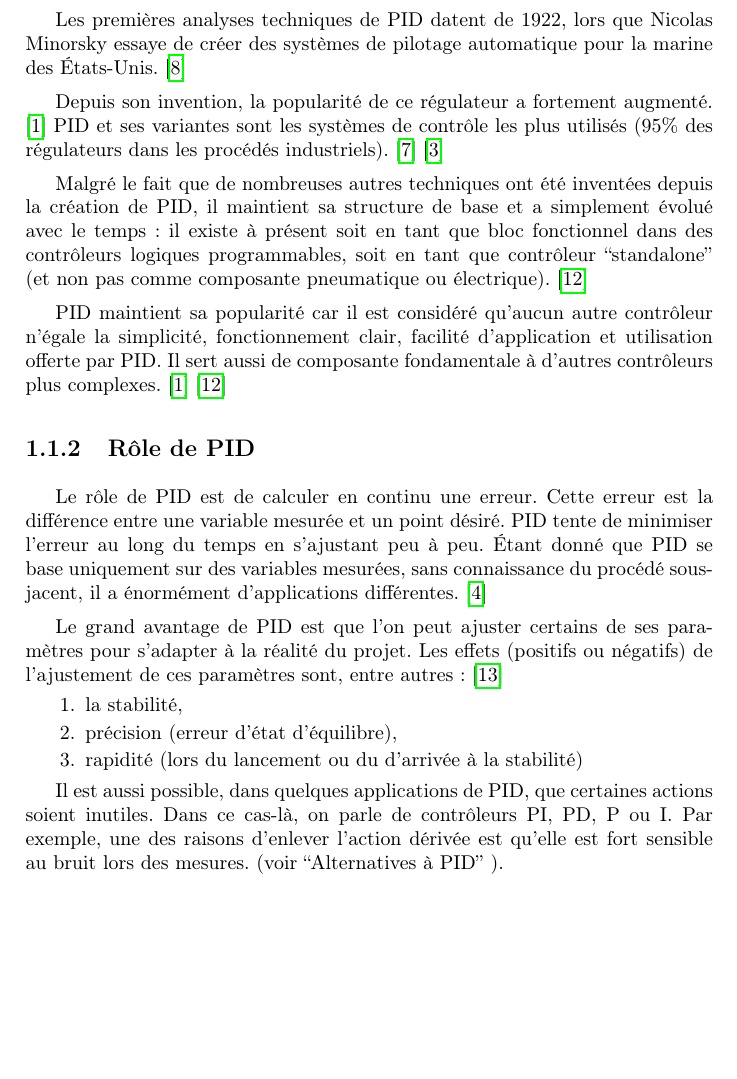
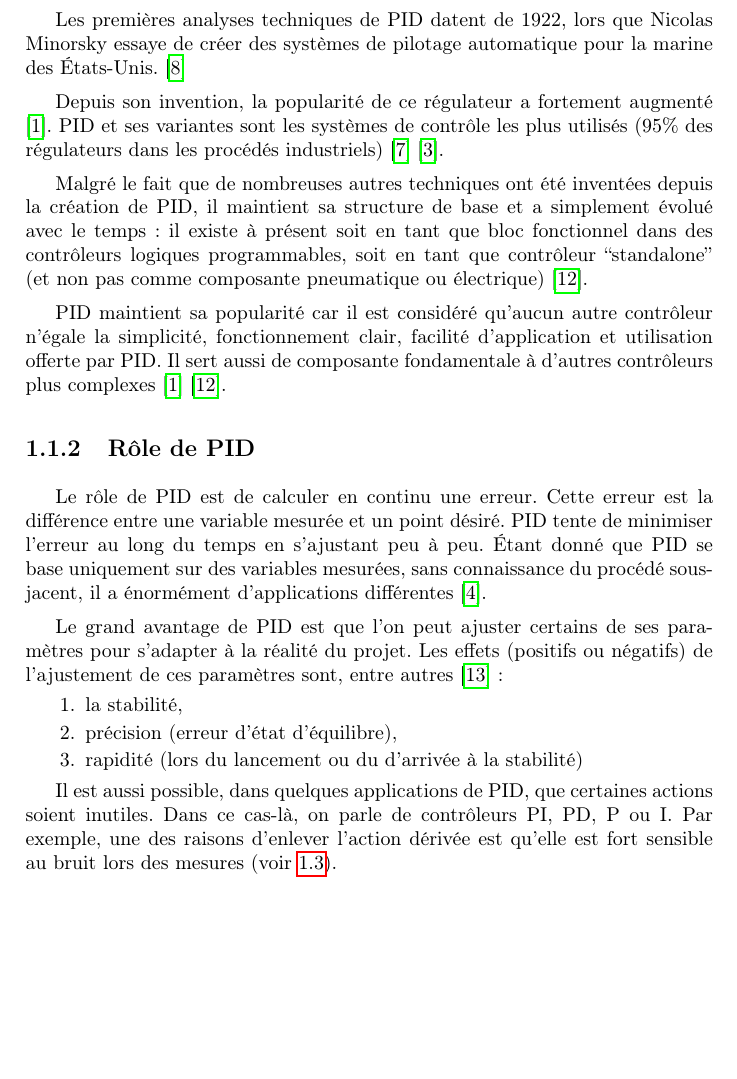
Before and after one commit to BamBalaam/serreminator, a LaTeX document (report/report.tex, which reads report/sections/pid.tex): part of page 4 of 9, cut so that both start at the same text. Compiled offline with pdfLaTeX.

Commit message:
Lots on newlines

```diff
--- a/report/sections/pid.tex
+++ b/report/sections/pid.tex
@@ -4,27 +4,38 @@
 
 \subsection{Création et évolution au long du temps}
 
-Le régulateur PID est un système de contrôle. Il porte ce nom à cause de ses trois actions (action proportionnelle, intégrale et dérivée).
+Le régulateur PID est un système de contrôle.
+Il porte ce nom à cause de ses trois actions (action proportionnelle, intégrale et dérivée).
 
 Les premières analyses techniques de PID datent de 1922, lors que Nicolas Minorsky essaye de créer des systèmes de pilotage automatique pour la marine des États-Unis. \cite{minorsky1922directional}
 
-Depuis son invention, la popularité de ce régulateur a fortement augmenté. \cite{ang2005pid} PID et ses variantes sont les systèmes de contrôle les plus utilisés (95\% des régulateurs dans les procédés industriels). \cite{Kinnaert2013} \cite{Astrom2002}
+Depuis son invention, la popularité de ce régulateur a fortement augmenté \cite{ang2005pid}.
+PID et ses variantes sont les systèmes de contrôle les plus utilisés (95\% des régulateurs dans les procédés industriels) \cite{Kinnaert2013} \cite{Astrom2002}.
 
-Malgré le fait que de nombreuses autres techniques ont été inventées depuis la création de PID, il maintient sa structure de base et a simplement évolué avec le temps: il existe à présent soit en tant que bloc fonctionnel dans des contrôleurs logiques programmables, soit en tant que contrôleur ``standalone'' (et non pas comme composante pneumatique ou électrique). \cite{visioli2006practical}
+Malgré le fait que de nombreuses autres techniques ont été inventées depuis la création de PID, il maintient sa structure de base et a simplement évolué avec le temps:
+il existe à présent soit en tant que bloc fonctionnel dans des contrôleurs logiques programmables, soit en tant que contrôleur ``standalone'' (et non pas comme composante pneumatique ou électrique) \cite{visioli2006practical}.
 
-PID maintient sa popularité car il est considéré qu'aucun autre contrôleur n'égale la simplicité, fonctionnement clair, facilité d'application et utilisation offerte par PID. Il sert aussi de composante fondamentale à d'autres contrôleurs plus complexes. \cite{ang2005pid} \cite{visioli2006practical}
+PID maintient sa popularité car il est considéré qu'aucun autre contrôleur n'égale la simplicité, fonctionnement clair, facilité d'application et utilisation offerte par PID.
+Il sert aussi de composante fondamentale à d'autres contrôleurs plus complexes \cite{ang2005pid} \cite{visioli2006practical}.
 
 \subsection{Rôle de PID}
 
-Le rôle de PID est de calculer en continu une erreur. Cette erreur est la différence entre une variable mesurée et un point désiré. PID tente de minimiser l'erreur au long du temps en s'ajustant peu à peu. Étant donné que PID se base uniquement sur des variables mesurées, sans connaissance du procédé sous-jacent, il a énormément d'applications différentes. \cite{bennett1993history}
+Le rôle de PID est de calculer en continu une erreur.
+Cette erreur est la différence entre une variable mesurée et un point désiré.
+PID tente de minimiser l'erreur au long du temps en s'ajustant peu à peu.
+Étant donné que PID se base uniquement sur des variables mesurées, sans connaissance du procédé sous-jacent, il a énormément d'applications différentes \cite{bennett1993history}.
 
-Le grand avantage de PID est que l'on peut ajuster certains de ses paramètres pour s'adapter à la réalité du projet. Les effets (positifs ou négatifs) de l'ajustement de ces paramètres sont, entre autres: \cite{zhong2006pid}
+Le grand avantage de PID est que l'on peut ajuster certains de ses paramètres pour s'adapter à la réalité du projet.
+Les effets (positifs ou négatifs) de l'ajustement de ces paramètres sont, entre autres \cite{zhong2006pid} :
 \begin{enumerate}
 \item la stabilité,
 \item précision (erreur d'état d'équilibre),
 \item rapidité (lors du lancement ou du d'arrivée à la stabilité)
 \end{enumerate}
 
-Il est aussi possible, dans quelques applications de PID, que certaines actions soient inutiles. Dans ce cas-là, on parle de contrôleurs PI, PD, P ou I. Par exemple, une des raisons d'enlever l'action dérivée est qu'elle est fort sensible au bruit lors des mesures. (voir ``Alternatives à PID'' ).
+Il est aussi possible, dans quelques applications de PID, que certaines actions soient inutiles.
+Dans ce cas-là, on parle de contrôleurs PI, PD, P ou I.
+Par exemple, une des raisons d'enlever l'action dérivée est qu'elle est fort sensible au bruit lors des mesures
+(voir \ref{sec:alternatives-to-PID}).
 
 \newpage
```
Also changed, not shown: report/sections/variantespid.tex (+32 -12 lines).
